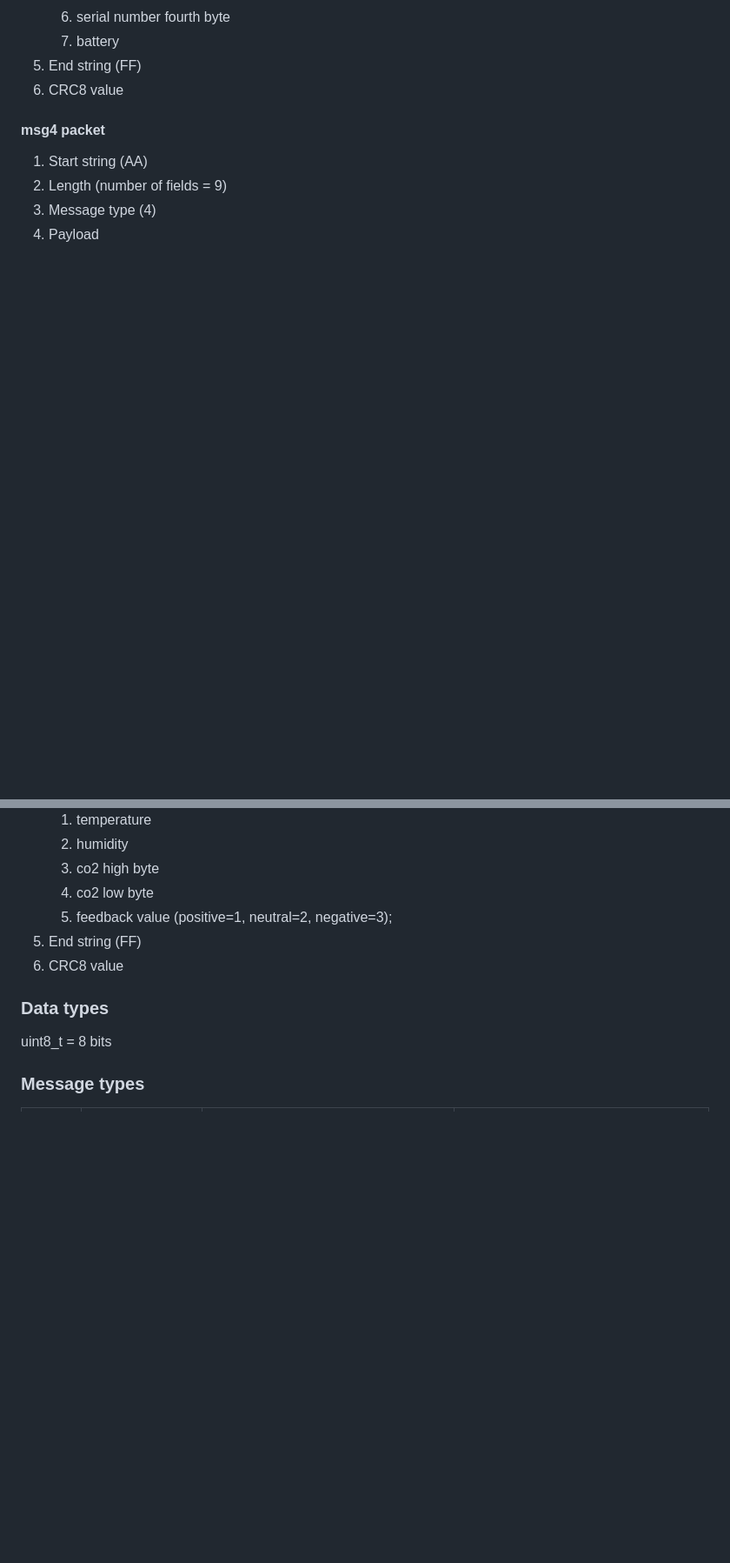
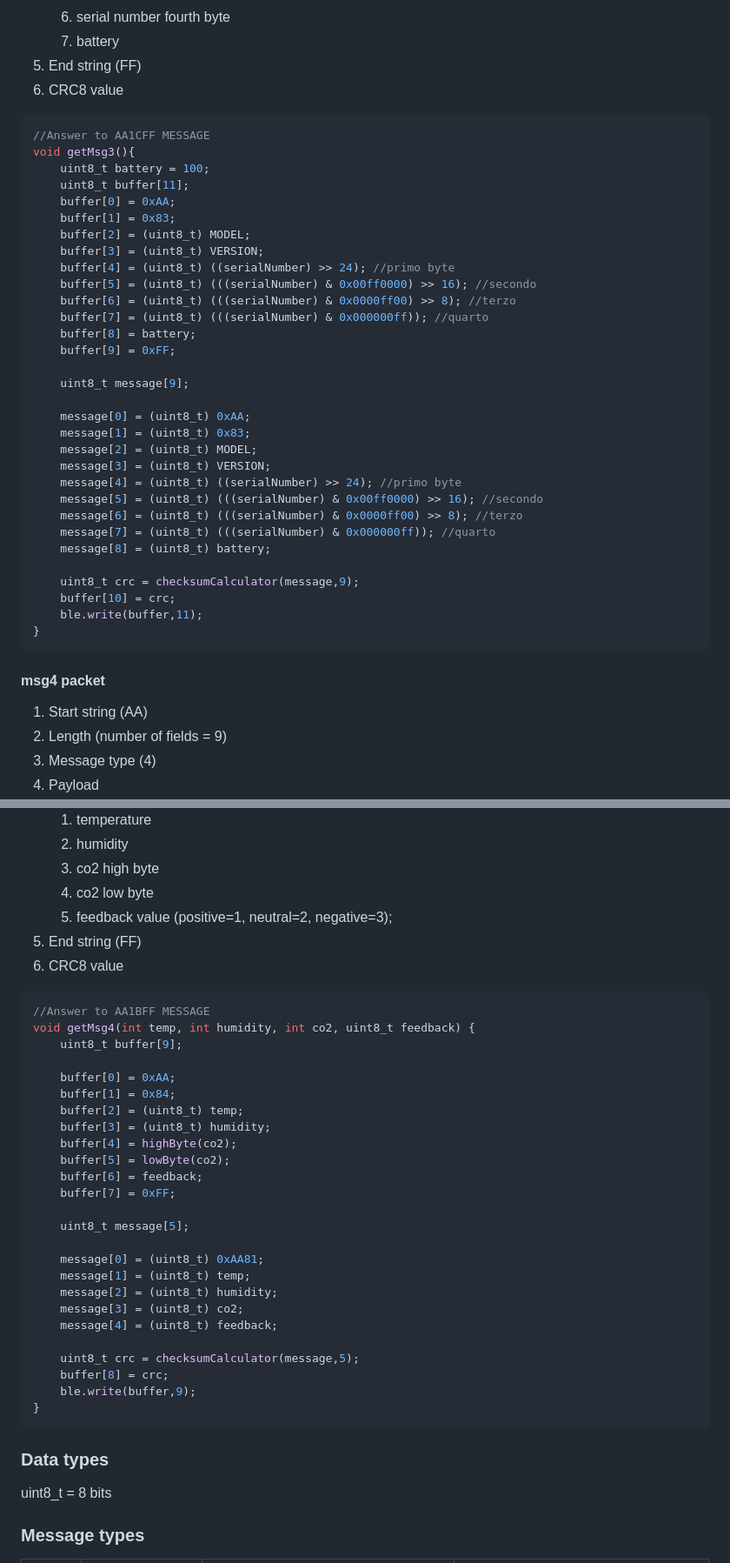
Before and after one commit to ElDavoo/ossigenio, a Markdown page: doc/SerialProtocol.md, 2 parts joined by grey strips. Shown: that part at 87% size. Drawn GitHub-style; blank space fills up the shorter version.

Commit message:
Added code to SerialProtocol.md

````diff
--- a/doc/SerialProtocol.md
+++ b/doc/SerialProtocol.md
@@ -73,6 +124,40 @@ CRC8 selfwritten library is used as checksum, **including the header and the len
 5. End string (FF)
 6. CRC8 value
 
+```c
+//Answer to AA1CFF MESSAGE
+void getMsg3(){
+    uint8_t battery = 100;
+    uint8_t buffer[11];
+    buffer[0] = 0xAA;
+    buffer[1] = 0x83;
+    buffer[2] = (uint8_t) MODEL;
+    buffer[3] = (uint8_t) VERSION;
+    buffer[4] = (uint8_t) ((serialNumber) >> 24); //primo byte
+    buffer[5] = (uint8_t) (((serialNumber) & 0x00ff0000) >> 16); //secondo
+    buffer[6] = (uint8_t) (((serialNumber) & 0x0000ff00) >> 8); //terzo
+    buffer[7] = (uint8_t) (((serialNumber) & 0x000000ff)); //quarto
+    buffer[8] = battery;
+    buffer[9] = 0xFF;
+
+    uint8_t message[9];
+
+    message[0] = (uint8_t) 0xAA;
+    message[1] = (uint8_t) 0x83;
+    message[2] = (uint8_t) MODEL;
+    message[3] = (uint8_t) VERSION;
+    message[4] = (uint8_t) ((serialNumber) >> 24); //primo byte
+    message[5] = (uint8_t) (((serialNumber) & 0x00ff0000) >> 16); //secondo
+    message[6] = (uint8_t) (((serialNumber) & 0x0000ff00) >> 8); //terzo
+    message[7] = (uint8_t) (((serialNumber) & 0x000000ff)); //quarto
+    message[8] = (uint8_t) battery;
+
+    uint8_t crc = checksumCalculator(message,9);
+    buffer[10] = crc;
+    ble.write(buffer,11);
+}
+```
+
 #### msg4 packet
 
 1. Start string (AA)
@@ -86,6 +171,34 @@ CRC8 selfwritten library is used as checksum, **including the header and the len
 	5. feedback value (positive=1, neutral=2, negative=3);
 5. End string (FF)
 6. CRC8 value
+
+```c
+//Answer to AA1BFF MESSAGE
+void getMsg4(int temp, int humidity, int co2, uint8_t feedback) {
+    uint8_t buffer[9];
+
+    buffer[0] = 0xAA;
+    buffer[1] = 0x84;
+    buffer[2] = (uint8_t) temp;
+    buffer[3] = (uint8_t) humidity;
+    buffer[4] = highByte(co2);
+    buffer[5] = lowByte(co2);
+    buffer[6] = feedback;
+    buffer[7] = 0xFF;
+
+    uint8_t message[5];
+
+    message[0] = (uint8_t) 0xAA81;
+    message[1] = (uint8_t) temp;
+    message[2] = (uint8_t) humidity;
+    message[3] = (uint8_t) co2;
+    message[4] = (uint8_t) feedback;
+
+    uint8_t crc = checksumCalculator(message,5);
+    buffer[8] = crc;
+    ble.write(buffer,9);
+}
+```
 
 ### Data types
 
````
Also changed, not shown: other parts of doc/SerialProtocol.md (+51 -0 lines).
